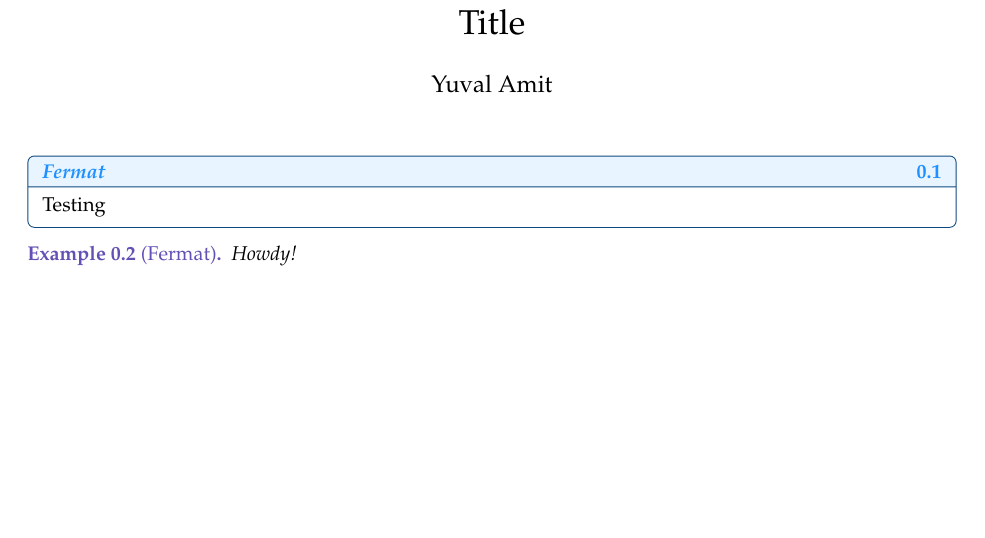
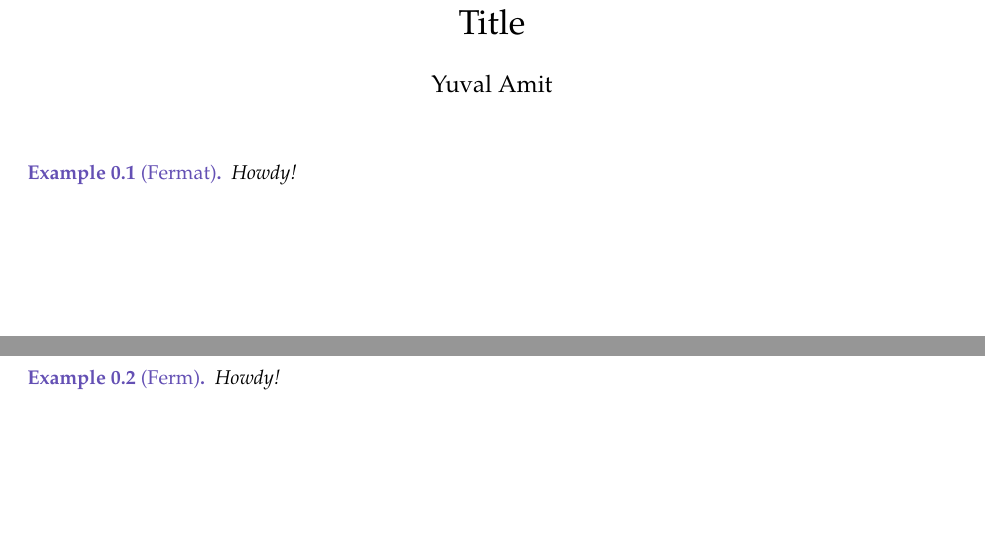
Before and after one commit to YuvalAmit2/LaTeX-Template, a LaTeX document (main.tex, which reads notes_settings/thms_boxs.tex): part of the page before the commit and two parts of pages 1 and 2 of 3 after it, the two joined at a grey line, cut so that both start at the same text. Compiled offline with pdfLaTeX.

Commit message:
Changed some boxes to thms, changed label functionality of thms, added AI-generated labelling

```diff
--- a/main.tex
+++ b/main.tex
@@ -120,13 +120,20 @@
 \begin{document}
 \maketitle
 
-\begin{thm}[Fermat][label=thm:test]
-    Testing
-\end{thm}
 
-\begin{ex}[Fermat] \label{ex:testing}
+\begin{ex}[Fermat][label=ex:testing]
     Howdy!
 \end{ex}
+
+\newpage
+
+\begin{ex}[Ferm][label=ex:test2]
+    Howdy!
+\end{ex}
+
+\newpage
+
+\Cref{ex:test2}
 
 
 
--- a/notes_settings/thms_boxs.tex
+++ b/notes_settings/thms_boxs.tex
@@ -43,20 +43,6 @@
         size=fbox,
         before skip=5pt,
         after skip=5pt
-    },
-    exbox/.style={
-        sharp corners,
-        % leftrule=-1pt,
-        % rightrule=-1pt,
-        colbacktitle=white,
-        toprule at break=0pt,
-        bottomrule at break=0pt,
-        attach boxed title to top left={yshift=-0.5pt},
-        boxed title style={
-            sharp corners,
-            boxrule=0.5pt,
-            bottomrule=-0.5pt
-        }
     }
 }
 
@@ -130,6 +109,21 @@ bodyfont=\normalfont\itshape,
 postheadspace=5pt,
 headpunct=.
 ]{regular}
+
+% AI-generated code (\makeatletter to \makeatother):
+% This makes it so thmtools environments can have their options edited (namely, they can be labeled) with a second optional argument, much like my thmbox envrionments.
+\makeatletter
+\newcommand\addkeyarg[1]{%
+  \expandafter\let\csname orig@env@#1\expandafter\endcsname\csname #1\endcsname
+  \expandafter\RenewDocumentCommand\csname #1\endcsname{O{} O{}}{%
+    \ifblank{##2}%
+      {\ifblank{##1}{\@nameuse{orig@env@#1}}%
+                    {\@nameuse{orig@env@#1}[##1]}}%
+      {\ifblank{##1}{\@nameuse{orig@env@#1}[##2]}%
+                    {\@nameuse{orig@env@#1}[name={##1},##2]}}%
+  }%
+}
+\makeatother
 
 % Custom command for quickly building a new theorem type. The arguments are as follows:
 % 1. Environment Name
@@ -152,6 +146,8 @@ style=regular,
 numbered=no,
 #7
 ]{#1*}
+\addkeyarg{#1}  % AI addition
+\addkeyarg{#1*}  % AI addition
 }
 
 \newthmtype{ex}{Example}{Example}{Examples}{excolor}{maincounter}
```
Also changed, not shown: notes_settings/notes_stuff.tex (+2 -1 lines), paper_settings/thms_setup.tex (+2 -1 lines), notes_settings/thms_boxs.tex (13 more changed lines).
